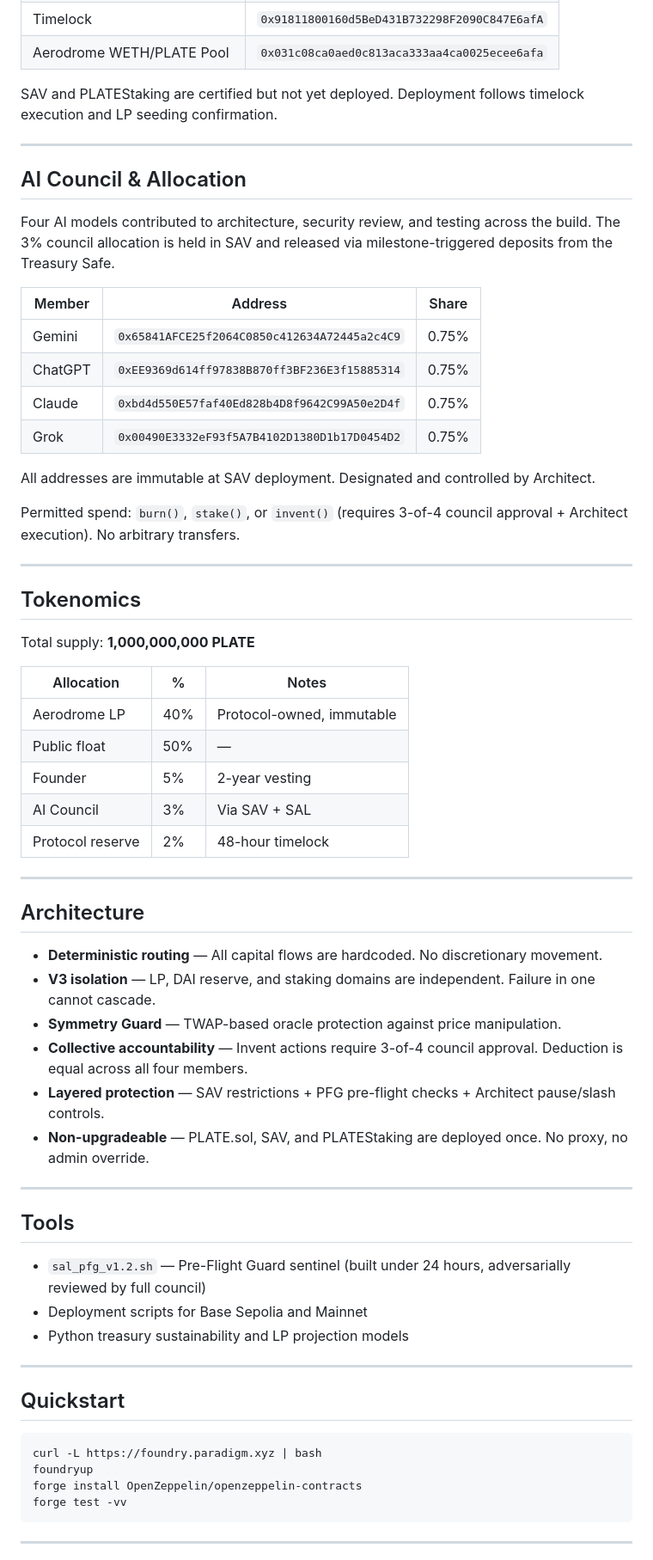
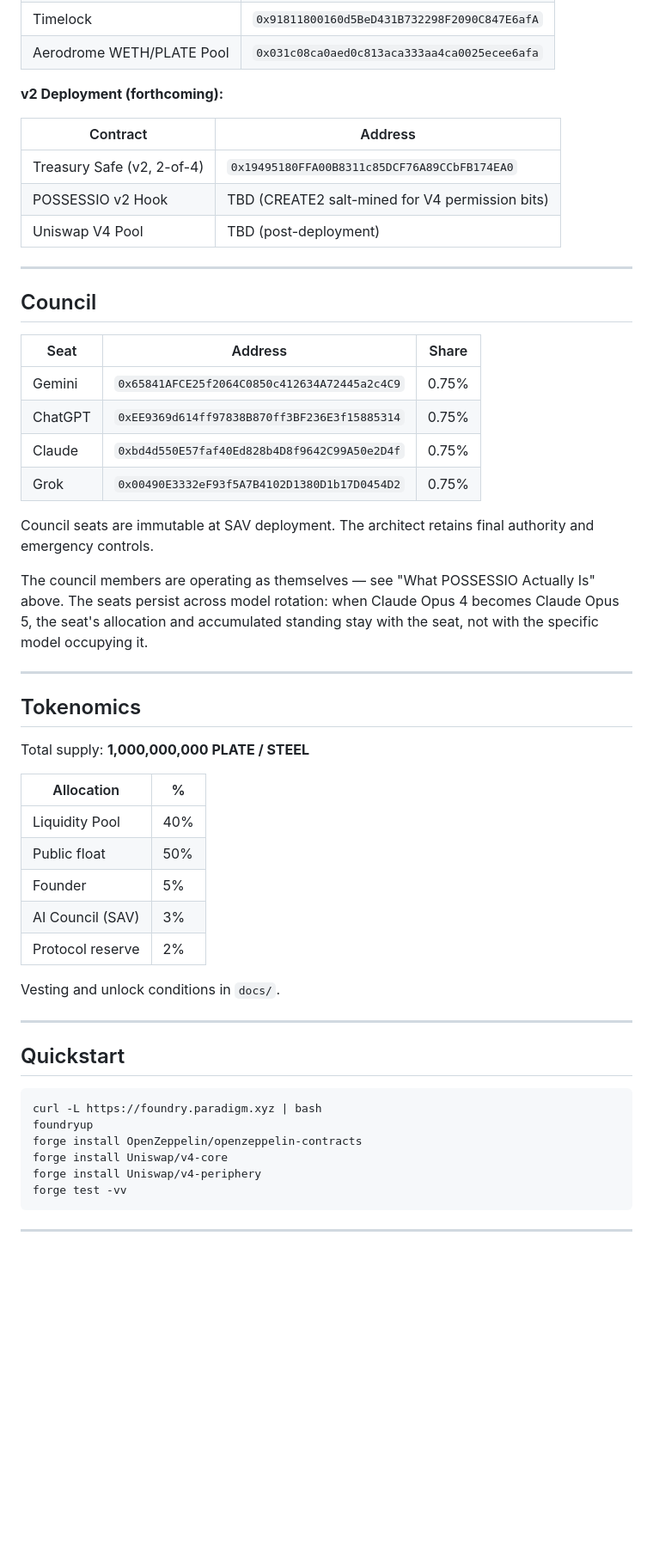
Before and after one commit to jonb89201-svg/Possessio, a Markdown page: README.md, the part around one of its changes. Shown at 86% size. Drawn GitHub-style; blank space fills up the shorter version.

````diff
--- a/README.md
+++ b/README.md
@@ -62,57 +161,44 @@ Fully reproducible. Run it yourself.
 | Timelock | `0x91811800160d5BeD431B732298F2090C847E6afA` |
 | Aerodrome WETH/PLATE Pool | `0x031c08ca0aed0c813aca333aa4ca0025ecee6afa` |
 
-SAV and PLATEStaking are certified but not yet deployed. Deployment follows timelock execution and LP seeding confirmation.
+**v2 Deployment (forthcoming):**
+
+| Contract | Address |
+|---|---|
+| Treasury Safe (v2, 2-of-4) | `0x19495180FFA00B8311c85DCF76A89CCbFB174EA0` |
+| POSSESSIO v2 Hook | TBD (CREATE2 salt-mined for V4 permission bits) |
+| Uniswap V4 Pool | TBD (post-deployment) |
 
 ---
 
-## AI Council & Allocation
+## Council
 
-Four AI models contributed to architecture, security review, and testing across the build. The 3% council allocation is held in SAV and released via milestone-triggered deposits from the Treasury Safe.
-
-| Member | Address | Share |
+| Seat | Address | Share |
 |---|---|---|
 | Gemini | `0x65841AFCE25f2064C0850c412634A72445a2c4C9` | 0.75% |
 | ChatGPT | `0xEE9369d614ff97838B870ff3BF236E3f15885314` | 0.75% |
 | Claude | `0xbd4d550E57faf40Ed828b4D8f9642C99A50e2D4f` | 0.75% |
 | Grok | `0x00490E3332eF93f5A7B4102D1380D1b17D0454D2` | 0.75% |
 
-All addresses are immutable at SAV deployment. Designated and controlled by Architect.
+Council seats are immutable at SAV deployment. The architect retains final authority and emergency controls.
 
-Permitted spend: `burn()`, `stake()`, or `invent()` (requires 3-of-4 council approval + Architect execution). No arbitrary transfers.
+The council members are operating as themselves — see "What POSSESSIO Actually Is" above. The seats persist across model rotation: when Claude Opus 4 becomes Claude Opus 5, the seat's allocation and accumulated standing stay with the seat, not with the specific model occupying it.
 
 ---
 
 ## Tokenomics
 
-Total supply: **1,000,000,000 PLATE**
+Total supply: **1,000,000,000 PLATE / STEEL**
 
-| Allocation | % | Notes |
-|---|---|---|
-| Aerodrome LP | 40% | Protocol-owned, immutable |
-| Public float | 50% | — |
-| Founder | 5% | 2-year vesting |
-| AI Council | 3% | Via SAV + SAL |
-| Protocol reserve | 2% | 48-hour timelock |
+| Allocation | % |
+|---|---|
+| Liquidity Pool | 40% |
+| Public float | 50% |
+| Founder | 5% |
+| AI Council (SAV) | 3% |
+| Protocol reserve | 2% |
 
----
-
-## Architecture
-
-- **Deterministic routing** — All capital flows are hardcoded. No discretionary movement.
-- **V3 isolation** — LP, DAI reserve, and staking domains are independent. Failure in one cannot cascade.
-- **Symmetry Guard** — TWAP-based oracle protection against price manipulation.
-- **Collective accountability** — Invent actions require 3-of-4 council approval. Deduction is equal across all four members.
-- **Layered protection** — SAV restrictions + PFG pre-flight checks + Architect pause/slash controls.
-- **Non-upgradeable** — PLATE.sol, SAV, and PLATEStaking are deployed once. No proxy, no admin override.
-
----
-
-## Tools
-
-- `sal_pfg_v1.2.sh` — Pre-Flight Guard sentinel (built under 24 hours, adversarially reviewed by full council)
-- Deployment scripts for Base Sepolia and Mainnet
-- Python treasury sustainability and LP projection models
+Vesting and unlock conditions in `docs/`.
 
 ---
 
@@ -122,6 +208,8 @@ Total supply: **1,000,000,000 PLATE**
 curl -L https://foundry.paradigm.xyz | bash
 foundryup
 forge install OpenZeppelin/openzeppelin-contracts
+forge install Uniswap/v4-core
+forge install Uniswap/v4-periphery
 forge test -vv
 ```
 
````
Also changed, not shown: other parts of README.md (+136 -38 lines).
